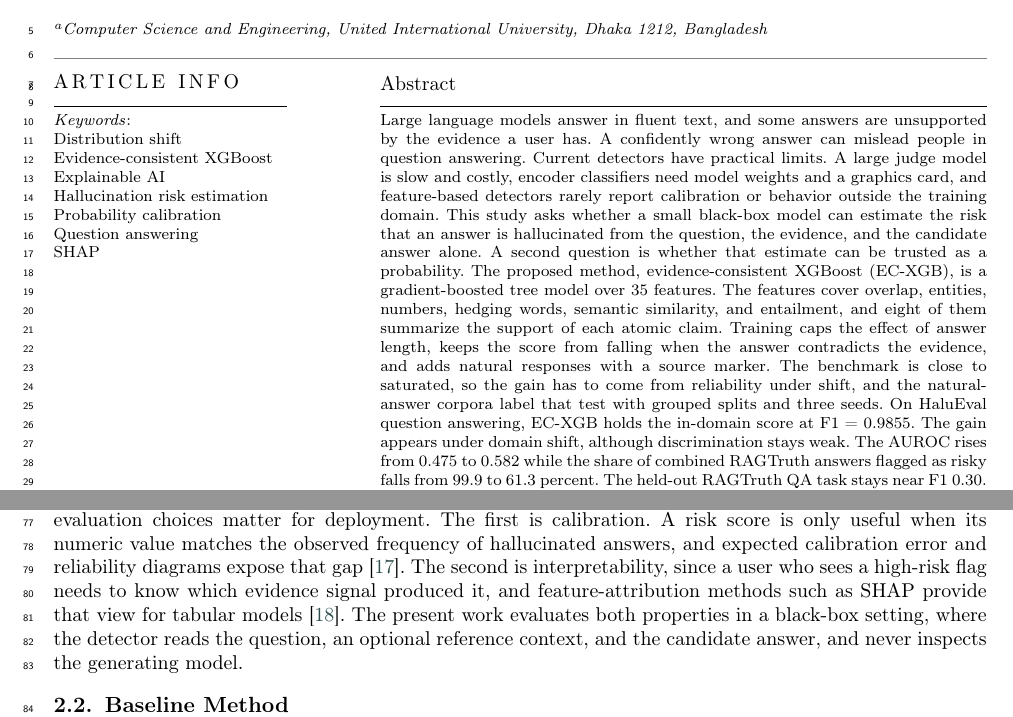
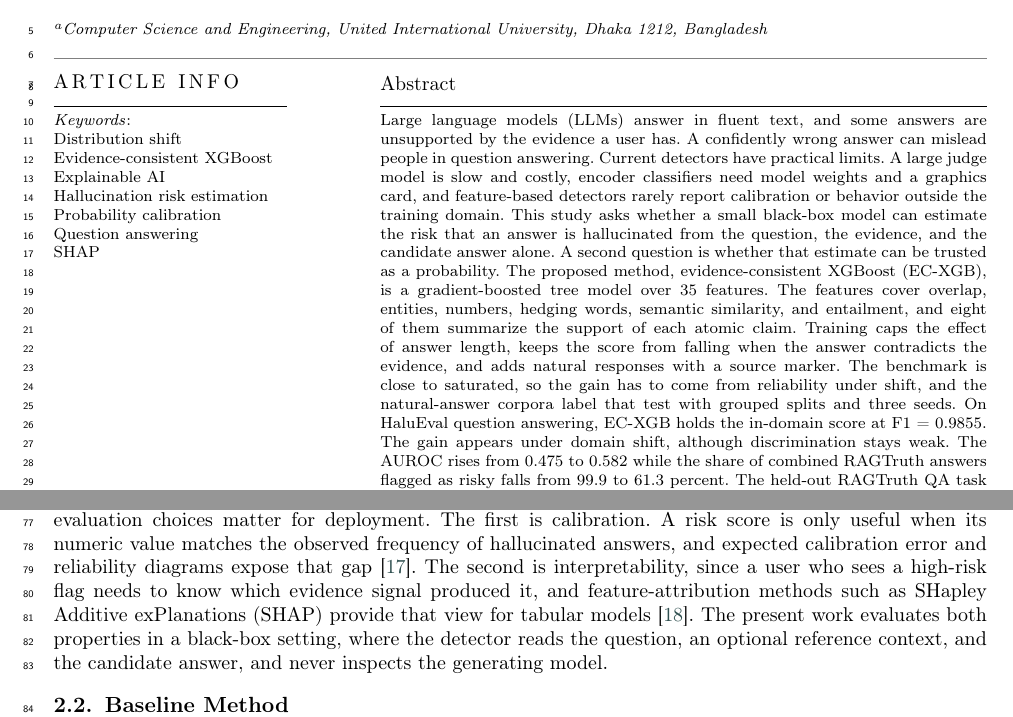
Before and after one commit to Atik203/HaluRISC, a LaTeX paper (Journal_Paper/halurisc.tex): two parts of pages 1 and 2 of 18, joined at a grey line, cut so that both start at the same text. Compiled offline with pdfLaTeX; a LaTeX package or settings file that is missing is left out.

Commit message:
docs(paper): define LLM and SHAP at first use

```diff
--- a/Journal_Paper/halurisc.tex
+++ b/Journal_Paper/halurisc.tex
@@ -106,7 +106,7 @@
 % Abstract
 \linenumbers
 \begin{abstract}
-Large language models answer in fluent text, and some answers are unsupported by the evidence a user has. A confidently wrong answer can mislead people in question answering. Current detectors have practical limits. A large judge model is slow and costly, encoder classifiers need model weights and a graphics card, and feature-based detectors rarely report calibration or behavior outside the training domain. This study asks whether a small black-box model can estimate the risk that an answer is hallucinated from the question, the evidence, and the candidate answer alone. A second question is whether that estimate can be trusted as a probability. The proposed method, evidence-consistent XGBoost (EC-XGB), is a gradient-boosted tree model over 35 features. The features cover overlap, entities, numbers, hedging words, semantic similarity, and entailment, and eight of them summarize the support of each atomic claim. Training caps the effect of answer length, keeps the score from falling when the answer contradicts the evidence, and adds natural responses with a source marker. The benchmark is close to saturated, so the gain has to come from reliability under shift, and the natural-answer corpora label that test with grouped splits and three seeds. On HaluEval question answering, EC-XGB holds the in-domain score at F1 = 0.9855. The gain appears under domain shift, although discrimination stays weak. The AUROC rises from 0.475 to 0.582 while the share of combined RAGTruth answers flagged as risky falls from 99.9 to 61.3 percent. The held-out RAGTruth QA task stays near F1 0.30. A display calibrator fitted on RAGTruth cuts the deployed expected calibration error from 0.726 to 0.126. One analysis takes 61.8 ms and costs about USD 0.001 per 1,000 predictions.
+Large language models (LLMs) answer in fluent text, and some answers are unsupported by the evidence a user has. A confidently wrong answer can mislead people in question answering. Current detectors have practical limits. A large judge model is slow and costly, encoder classifiers need model weights and a graphics card, and feature-based detectors rarely report calibration or behavior outside the training domain. This study asks whether a small black-box model can estimate the risk that an answer is hallucinated from the question, the evidence, and the candidate answer alone. A second question is whether that estimate can be trusted as a probability. The proposed method, evidence-consistent XGBoost (EC-XGB), is a gradient-boosted tree model over 35 features. The features cover overlap, entities, numbers, hedging words, semantic similarity, and entailment, and eight of them summarize the support of each atomic claim. Training caps the effect of answer length, keeps the score from falling when the answer contradicts the evidence, and adds natural responses with a source marker. The benchmark is close to saturated, so the gain has to come from reliability under shift, and the natural-answer corpora label that test with grouped splits and three seeds. On HaluEval question answering, EC-XGB holds the in-domain score at F1 = 0.9855. The gain appears under domain shift, although discrimination stays weak. The AUROC rises from 0.475 to 0.582 while the share of combined RAGTruth answers flagged as risky falls from 99.9 to 61.3 percent. The held-out RAGTruth QA task stays near F1 0.30. A display calibrator fitted on RAGTruth cuts the deployed expected calibration error from 0.726 to 0.126. One analysis takes 61.8 ms and costs about USD 0.001 per 1,000 predictions.
 \end{abstract}
 
 % Keywords
@@ -135,7 +135,7 @@ HaluEval QA provides the training and in-domain test data, and RAGTruth supplies
 
 \subsection{Preliminaries}
 
-A hallucination is text that is fluent but not supported by the available evidence. Detection quality is usually judged with labeled benchmark splits and the standard metrics of precision, recall, F1, and the area under the receiver operating characteristic curve (AUROC). Standard test beds include HaluEval \cite{haluEval} and TruthfulQA \cite{truthqa}, and FActScore \cite{factscore} measures factual precision in long-form generation. Two evaluation choices matter for deployment. The first is calibration. A risk score is only useful when its numeric value matches the observed frequency of hallucinated answers, and expected calibration error and reliability diagrams expose that gap \cite{guo}. The second is interpretability, since a user who sees a high-risk flag needs to know which evidence signal produced it, and feature-attribution methods such as SHAP provide that view for tabular models \cite{shap}. The present work evaluates both properties in a black-box setting, where the detector reads the question, an optional reference context, and the candidate answer, and never inspects the generating model.
+A hallucination is text that is fluent but not supported by the available evidence. Detection quality is usually judged with labeled benchmark splits and the standard metrics of precision, recall, F1, and the area under the receiver operating characteristic curve (AUROC). Standard test beds include HaluEval \cite{haluEval} and TruthfulQA \cite{truthqa}, and FActScore \cite{factscore} measures factual precision in long-form generation. Two evaluation choices matter for deployment. The first is calibration. A risk score is only useful when its numeric value matches the observed frequency of hallucinated answers, and expected calibration error and reliability diagrams expose that gap \cite{guo}. The second is interpretability, since a user who sees a high-risk flag needs to know which evidence signal produced it, and feature-attribution methods such as SHapley Additive exPlanations (SHAP) provide that view for tabular models \cite{shap}. The present work evaluates both properties in a black-box setting, where the detector reads the question, an optional reference context, and the candidate answer, and never inspects the generating model.
 
 \subsection{Baseline Method}
 
```
Also changed, not shown: Journal_Paper/out/halurisc.pdf, 1 other file.
